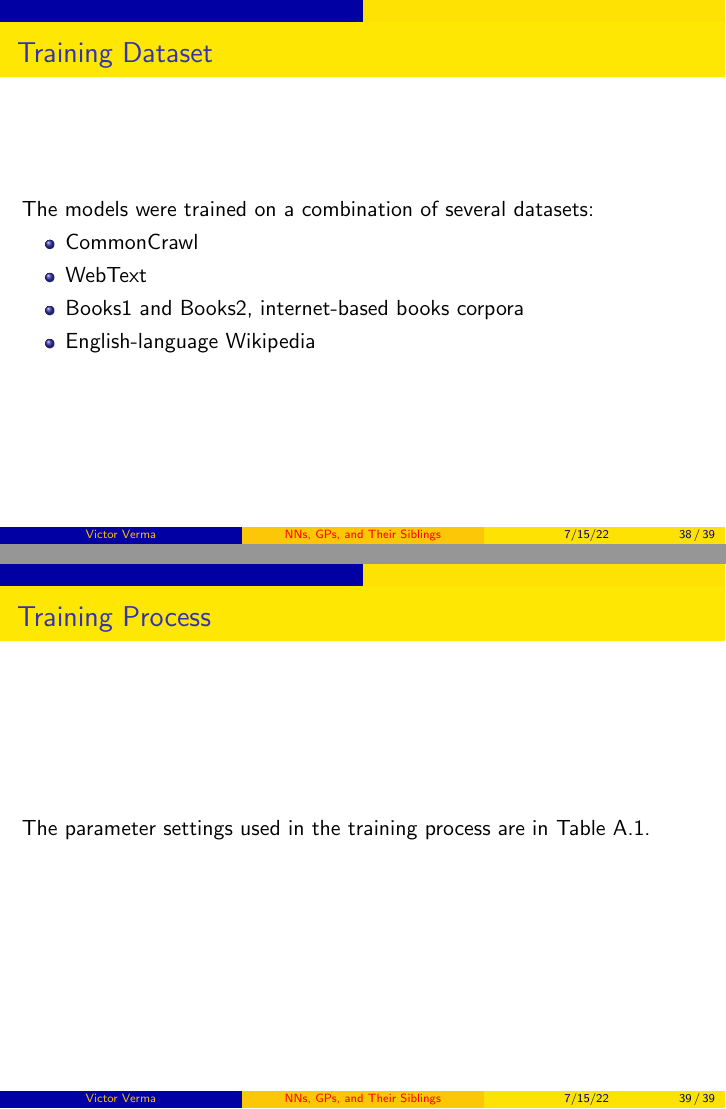
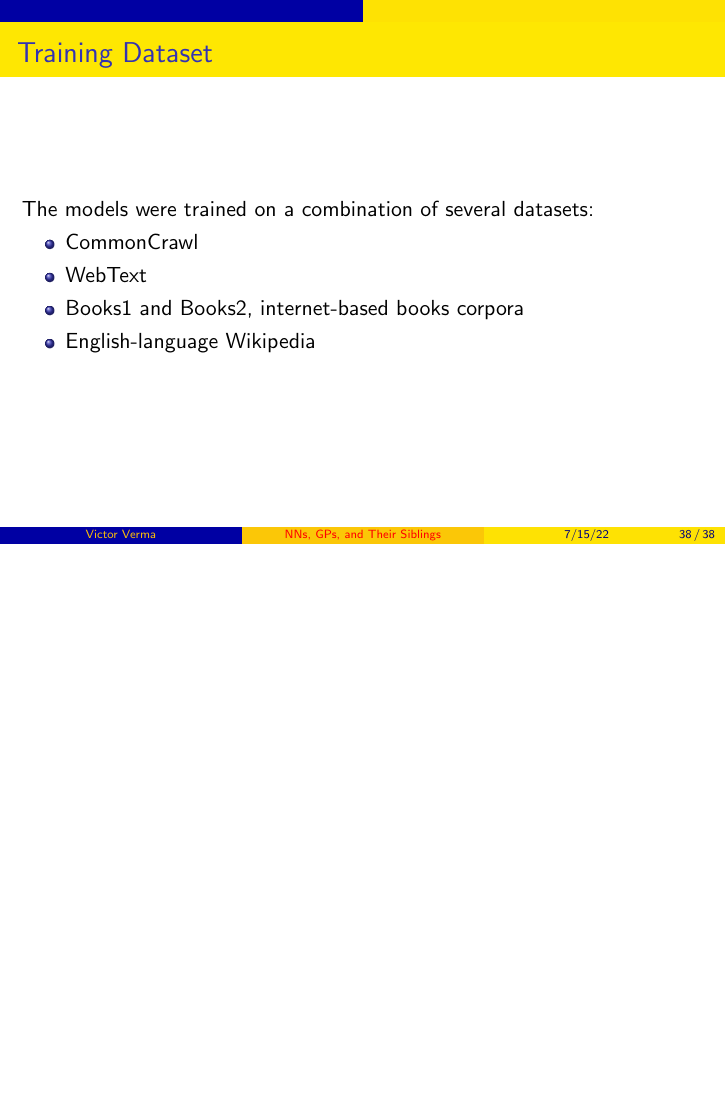
Before and after one commit to victorverma/hot_ideas_in_ml_reading_group, LaTeX slides (slides_20220715/slides_20220715.tex): pages 38 and 39 of 39 before the commit and page 38 of 38 after it, the two joined at a grey line, the shorter picture padded with empty space. Compiled offline with pdfLaTeX.

Commit message:
Delete the Training Process slide

```diff
--- a/slides_20220715/slides_20220715.tex
+++ b/slides_20220715/slides_20220715.tex
@@ -423,8 +423,4 @@ Neural Networks, Gaussian Processes, and Their Siblings
     \end{itemize}
 \end{frame}
 
-\begin{frame}{Training Process}
-    The parameter settings used in the training process are in Table A.1.
-\end{frame}
-
 \end{document}
```
